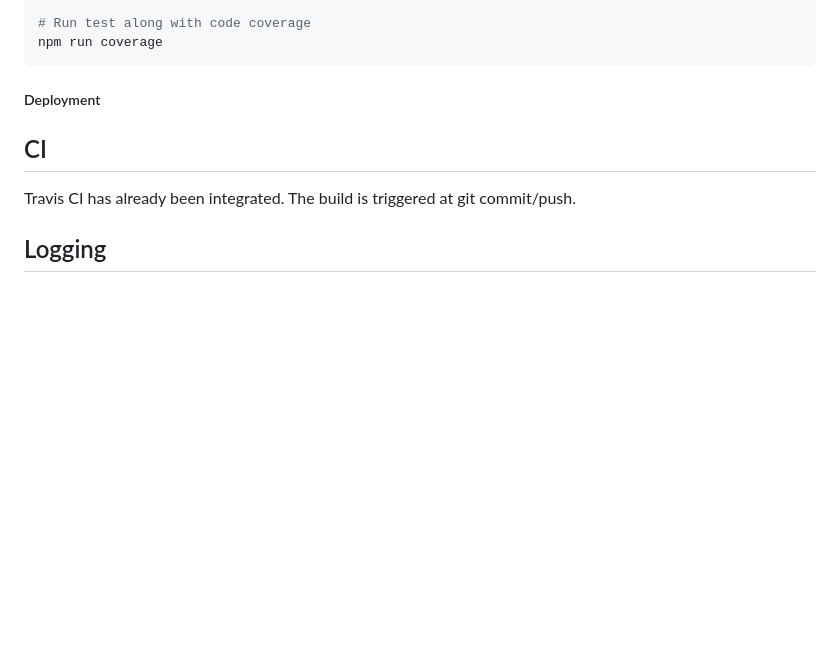
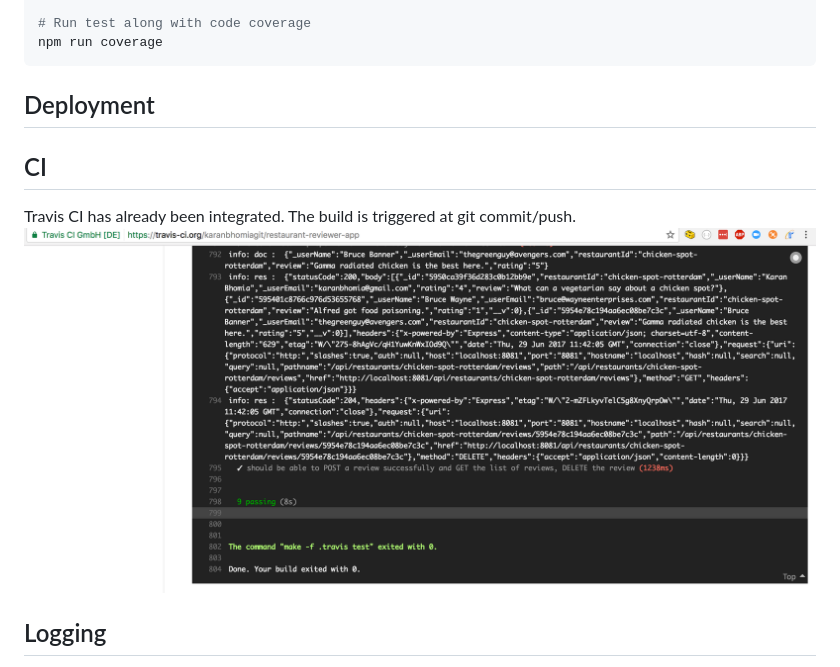
Before and after one commit to karanbhomiagit/restaurant-reviewer-app, a Markdown page: README.md, the part around the change. GitHub-like rendering; pictures changed too: static/images/travis.png (added); blank space fills up the shorter version.

Commit message:
Added travis result to readme

````diff
--- a/README.md
+++ b/README.md
@@ -50,11 +50,14 @@ make test
 npm run coverage
 ```
 
-##### Deployment
+## Deployment
+
+
 
 ## CI
 
 Travis CI has already been integrated. The build is triggered at git commit/push.
+![CI](/static/images/travis.png?raw=true)
 
 ## Logging
 
````
Also changed, not shown: 1 other file.
